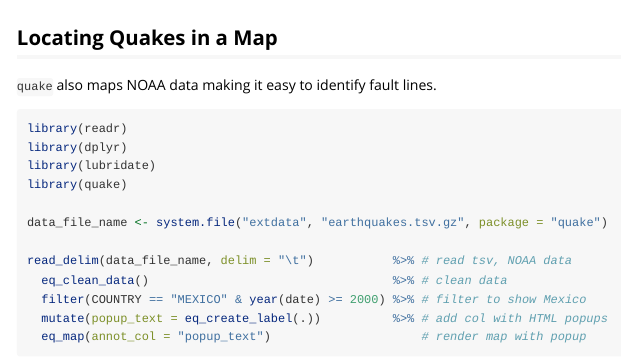
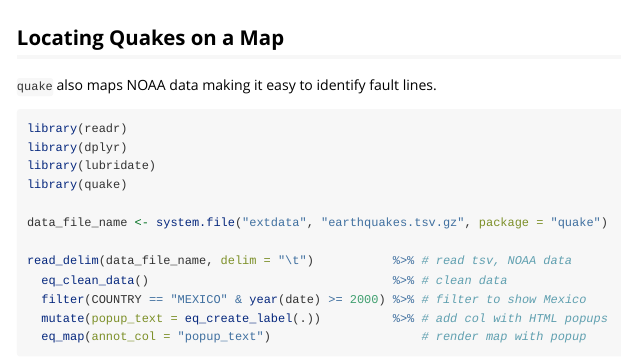
Before and after one commit to RussellPolitzky/quake, an R Markdown document (vignettes/Using_Quake.Rmd): the page in a window 1100 px wide, from 4130 px down. Rendered offline with R 4.5, knitr and Pandoc, with nearby package versions; some code elsewhere in the file could not run offline.

````diff
--- a/vignettes/Using_Quake.Rmd
+++ b/vignettes/Using_Quake.Rmd
@@ -220,7 +220,7 @@
   theme_timeline_with_y_axis_text
 ```
 
-## Locating Quakes in a Map
+## Locating Quakes on a Map
 
 `quake` also maps NOAA data making it easy to identify fault lines.
 
````
Also changed, not shown: 4 other files.
